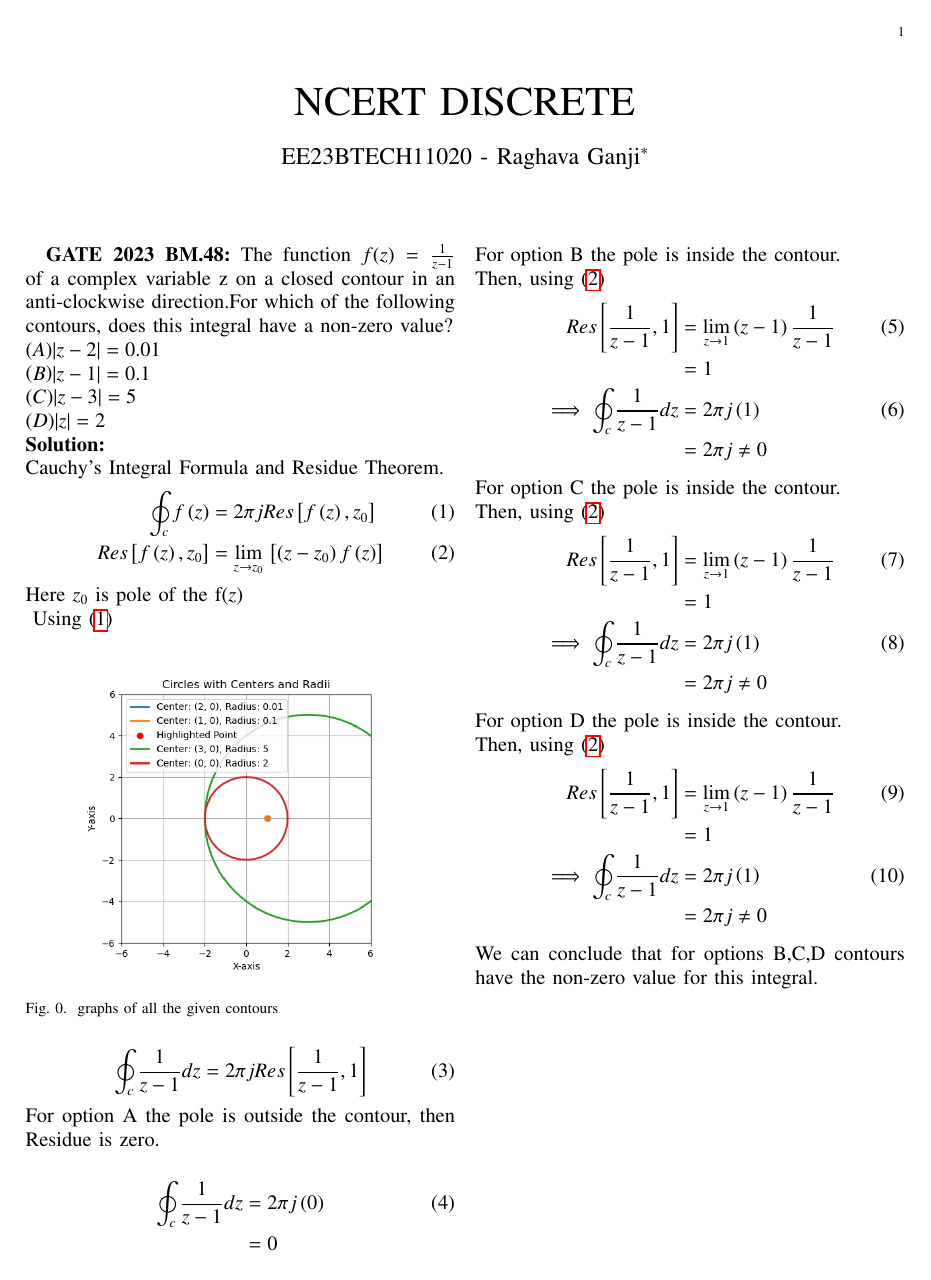
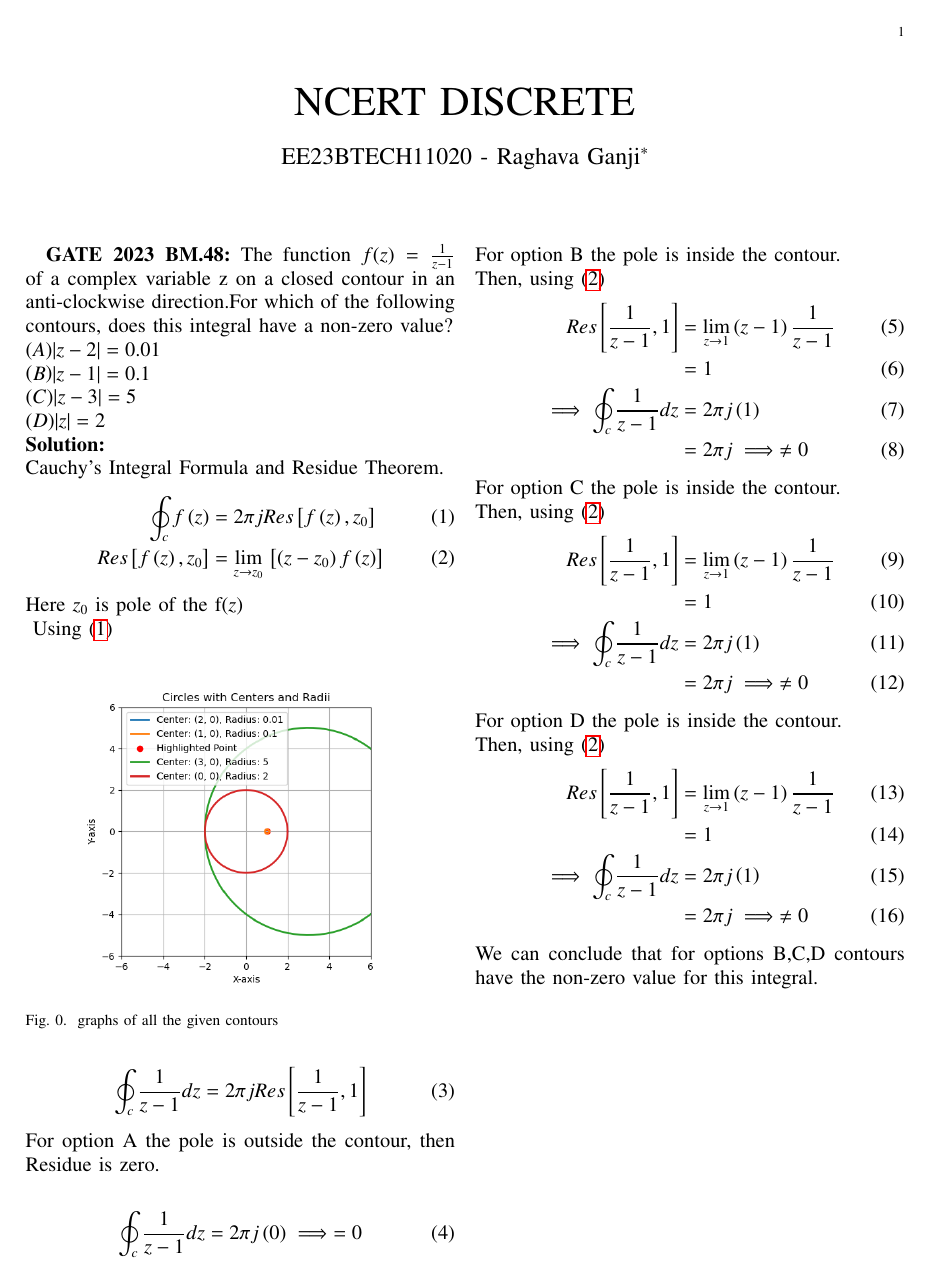
Before and after one commit to Raghava11020/Signals-and-Systems, a LaTeX paper (1/g23.tex): the whole page. The pictures show the PDF file 1/g23.pdf that the author committed with the source.

Commit message:
Add files via upload

```diff
--- a/1/g23.tex
+++ b/1/g23.tex
@@ -80,32 +80,31 @@ Using \eqref{eq:CIF}
 \end{align}
 For option A the pole is outside the contour, then Residue is zero.\\
 \begin{align}
-\oint_{c}\frac{1}{z-1}dz &=2\pi j\brak{0}\\
-\notag&=0
+\oint_{c}\frac{1}{z-1}dz &=2\pi j\brak{0}\implies =0
 \end{align}
 For option B the pole is inside the contour.\\
 Then, using \eqref{eq:Res Thm}
 \begin{align}
 Res\sbrak{\frac{1}{z-1},1} &=\lim_{z\to 1}\brak{z-1}\frac{1}{z-1}\\
-\notag &=1\\
+&=1\\
 \implies \oint_{c}\frac{1}{z-1}dz&=2\pi j\brak 1\\
-\notag &=2\pi j\neq 0
+&=2\pi j\implies \neq 0
 \end{align}
 For option C the pole is inside the contour.\\
 Then, using \eqref{eq:Res Thm}
 \begin{align}
 Res\sbrak{\frac{1}{z-1},1} &=\lim_{z\to 1}\brak{z-1}\frac{1}{z-1}\\
-\notag &=1\\
+&=1\\
 \implies \oint_{c}\frac{1}{z-1}dz&=2\pi j\brak 1\\
-\notag &=2\pi j\neq 0
+&=2\pi j\implies \neq 0
 \end{align}
 For option D the pole is inside the contour.\\
 Then, using \eqref{eq:Res Thm}
 \begin{align}
 Res\sbrak{\frac{1}{z-1},1} &=\lim_{z\to 1}\brak{z-1}\frac{1}{z-1}\\
-\notag &=1\\
+&=1\\
 \implies \oint_{c}\frac{1}{z-1}dz&=2\pi j\brak 1\\
-\notag &=2\pi j\neq 0
+&=2\pi j\implies \neq 0
 \end{align}
 We can conclude that for options B,C,D contours have the non-zero value for this integral.
 \end{document}
```
Also changed, not shown: 1/g23.pdf, 2 other files.
